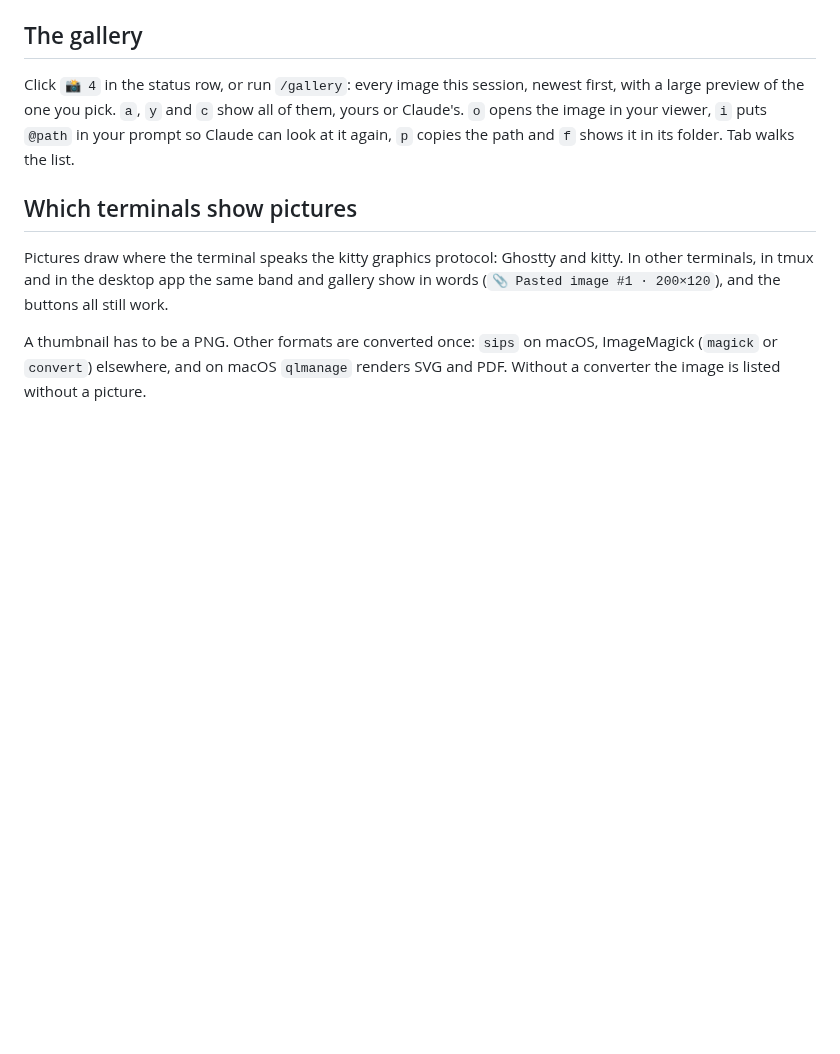
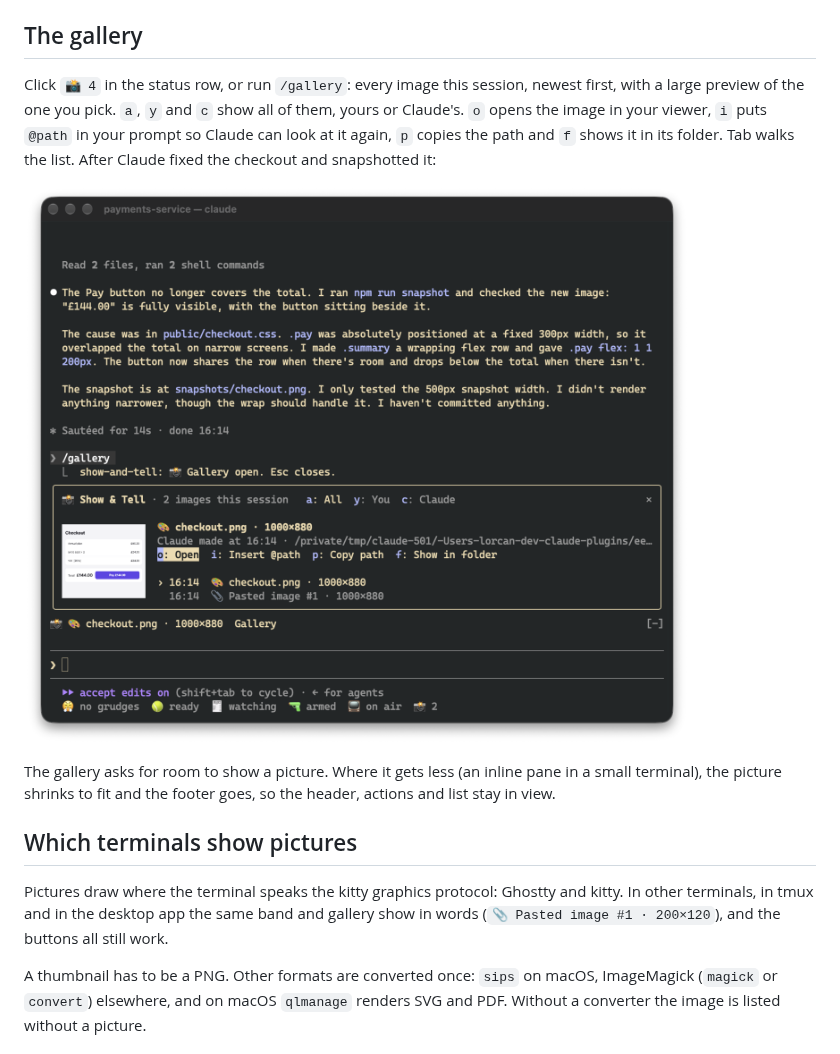
Before and after one commit to LorcanChinnock/claude-desk-neighbours, a Markdown page: plugins/show-and-tell/README.md, the part around one of its changes. GitHub-like rendering; pictures changed too: docs/screenshots/show-and-tell-pane.png (added); blank space fills up the shorter version.

```diff
--- a/plugins/show-and-tell/README.md
+++ b/plugins/show-and-tell/README.md
@@ -24,7 +26,12 @@ Shows you the pictures: a thumbnail the moment you paste a screenshot, and a gal
 Click `📸 4` in the status row, or run `/gallery`: every image this session, newest first, with a large preview
 of the one you pick. `a`, `y` and `c` show all of them, yours or Claude's. `o` opens the image in your viewer, `i`
 puts `@path` in your prompt so Claude can look at it again, `p` copies the path and `f` shows it in its folder.
-Tab walks the list.
+Tab walks the list. After Claude fixed the checkout and snapshotted it:
+
+![The gallery: the snapshot Claude made previewed beside its actions, with the pasted screenshot below it in the list](../../docs/screenshots/show-and-tell-pane.png)
+
+The gallery asks for room to show a picture. Where it gets less (an inline pane in a small terminal), the picture
+shrinks to fit and the footer goes, so the header, actions and list stay in view.
 
 ## Which terminals show pictures
 
```
Also changed, not shown: other parts of plugins/show-and-tell/README.md (+2 -0 lines), README.md (+3 -1 lines), docs/logo.png, docs/screenshots/show-and-tell.gif (added), 2 other files.
